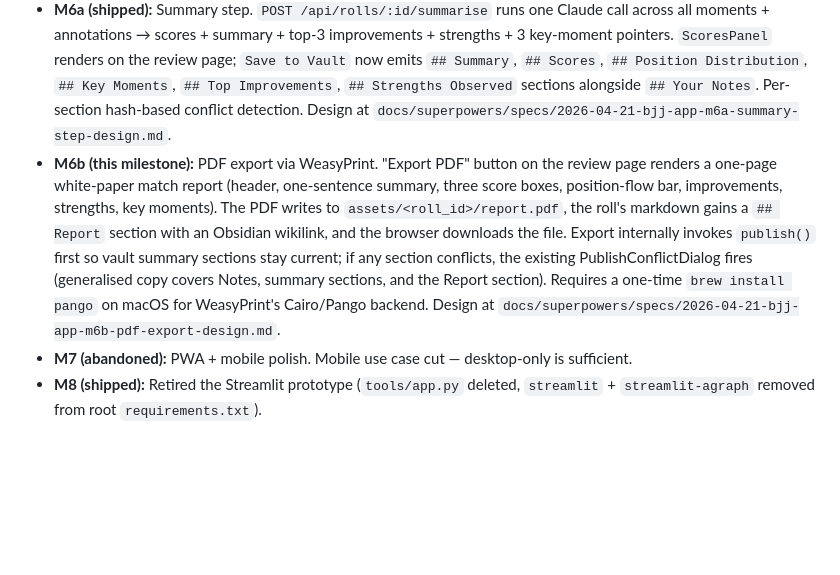
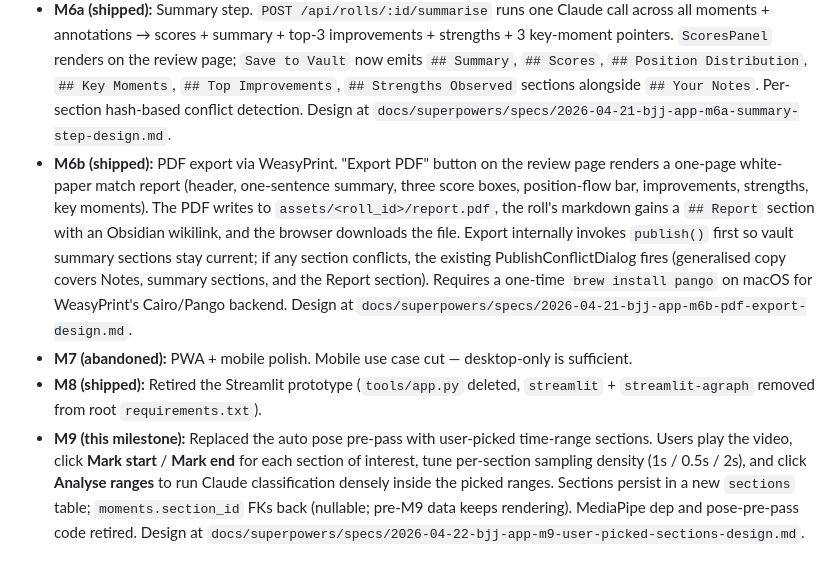
Before and after one commit to Greigb/BJJ_Analysis, a Markdown page: tools/bjj-app/README.md, the part around the change. Rendered like a GitHub page; blank space fills up the shorter version.

Commit message:
docs(bjj-app): document M9 (user-picked sections) + drop MediaPipe from architecture diagram

```diff
--- a/tools/bjj-app/README.md
+++ b/tools/bjj-app/README.md
@@ -58,6 +58,7 @@ cd web && npm test
 - **M4 (shipped):** Append-only annotations per moment, explicit "Save to Vault" publish to `Roll Log/*.md`, hash-based conflict detection on `## Your Notes` only, home page routes via `roll_id` frontmatter.
 - **M5 (shipped):** Full `/graph` page with clustered state-space visualisation, both players' paths overlaid, filter chips, vault-markdown side drawer, scrubber with smoothly-animated path-head markers. Mini graph widget on `/review/[id]`.
 - **M6a (shipped):** Summary step. `POST /api/rolls/:id/summarise` runs one Claude call across all moments + annotations → scores + summary + top-3 improvements + strengths + 3 key-moment pointers. `ScoresPanel` renders on the review page; `Save to Vault` now emits `## Summary`, `## Scores`, `## Position Distribution`, `## Key Moments`, `## Top Improvements`, `## Strengths Observed` sections alongside `## Your Notes`. Per-section hash-based conflict detection. Design at `docs/superpowers/specs/2026-04-21-bjj-app-m6a-summary-step-design.md`.
-- **M6b (this milestone):** PDF export via WeasyPrint. "Export PDF" button on the review page renders a one-page white-paper match report (header, one-sentence summary, three score boxes, position-flow bar, improvements, strengths, key moments). The PDF writes to `assets/<roll_id>/report.pdf`, the roll's markdown gains a `## Report` section with an Obsidian wikilink, and the browser downloads the file. Export internally invokes `publish()` first so vault summary sections stay current; if any section conflicts, the existing PublishConflictDialog fires (generalised copy covers Notes, summary sections, and the Report section). Requires a one-time `brew install pango` on macOS for WeasyPrint's Cairo/Pango backend. Design at `docs/superpowers/specs/2026-04-21-bjj-app-m6b-pdf-export-design.md`.
+- **M6b (shipped):** PDF export via WeasyPrint. "Export PDF" button on the review page renders a one-page white-paper match report (header, one-sentence summary, three score boxes, position-flow bar, improvements, strengths, key moments). The PDF writes to `assets/<roll_id>/report.pdf`, the roll's markdown gains a `## Report` section with an Obsidian wikilink, and the browser downloads the file. Export internally invokes `publish()` first so vault summary sections stay current; if any section conflicts, the existing PublishConflictDialog fires (generalised copy covers Notes, summary sections, and the Report section). Requires a one-time `brew install pango` on macOS for WeasyPrint's Cairo/Pango backend. Design at `docs/superpowers/specs/2026-04-21-bjj-app-m6b-pdf-export-design.md`.
 - **M7 (abandoned):** PWA + mobile polish. Mobile use case cut — desktop-only is sufficient.
 - **M8 (shipped):** Retired the Streamlit prototype (`tools/app.py` deleted, `streamlit` + `streamlit-agraph` removed from root `requirements.txt`).
+- **M9 (this milestone):** Replaced the auto pose pre-pass with user-picked time-range sections. Users play the video, click **Mark start** / **Mark end** for each section of interest, tune per-section sampling density (1s / 0.5s / 2s), and click **Analyse ranges** to run Claude classification densely inside the picked ranges. Sections persist in a new `sections` table; `moments.section_id` FKs back (nullable; pre-M9 data keeps rendering). MediaPipe dep and pose-pre-pass code retired. Design at `docs/superpowers/specs/2026-04-22-bjj-app-m9-user-picked-sections-design.md`.
```
Also changed, not shown: README.md (+1 -3 lines).
